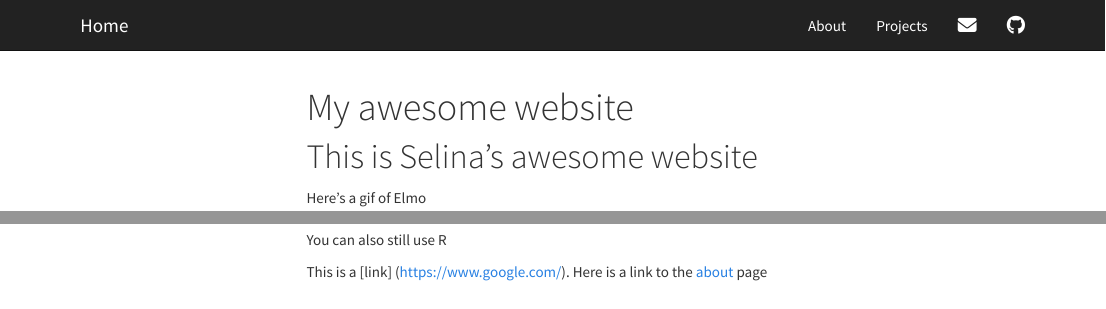
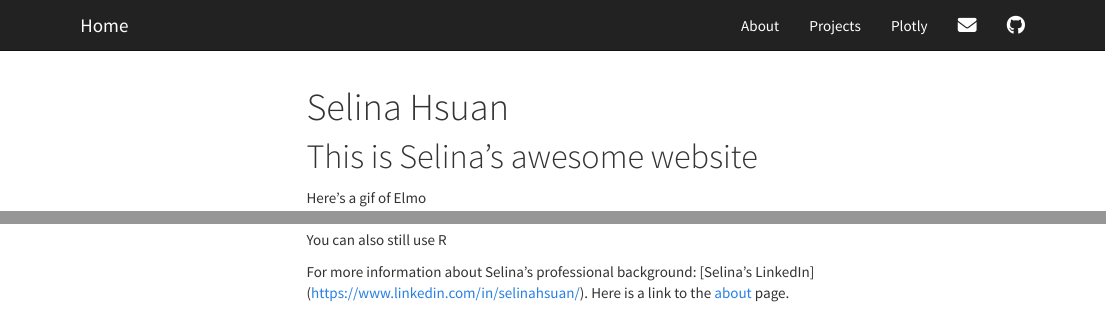
Before and after one commit to selinahsuan/selinahsuan.github.io, an R Markdown document (index.Rmd): the page in a window 1100 px wide, from its top, and a second part further down, joined at a grey line. Rendered offline with R 4.5, knitr and Pandoc, with nearby package versions; menus at the side of the page are left out.

Commit message:
updating navbar with plotly

````diff
--- a/_site.yml
+++ b/_site.yml
@@ -7,6 +7,8 @@ navbar:
       href: about.html
     - text: "Projects"
       href: projects.html
+    - text: "Plotly"
+      href: plotly.html
     - icon: fa-envelope fa-lg
       href: mailto:<sh4354@cumc.columbia.edu>
     - icon: fa-github fa-lg
--- a/index.Rmd
+++ b/index.Rmd
@@ -1,5 +1,5 @@
 ---
-title: "My awesome website"
+title: "Selina Hsuan"
 output:
   html_document:
     toc: true
@@ -21,4 +21,4 @@ You can also still use R
 
 ```
 
-This is a [link] (https://www.google.com/). Here is a link to the [about](about.html) page
+For more information about Selina's professional background: [Selina's LinkedIn] (https://www.linkedin.com/in/selinahsuan/). Here is a link to the [about](about.html) page.
````
Also changed, not shown: about.html, index.html, projects.html.
